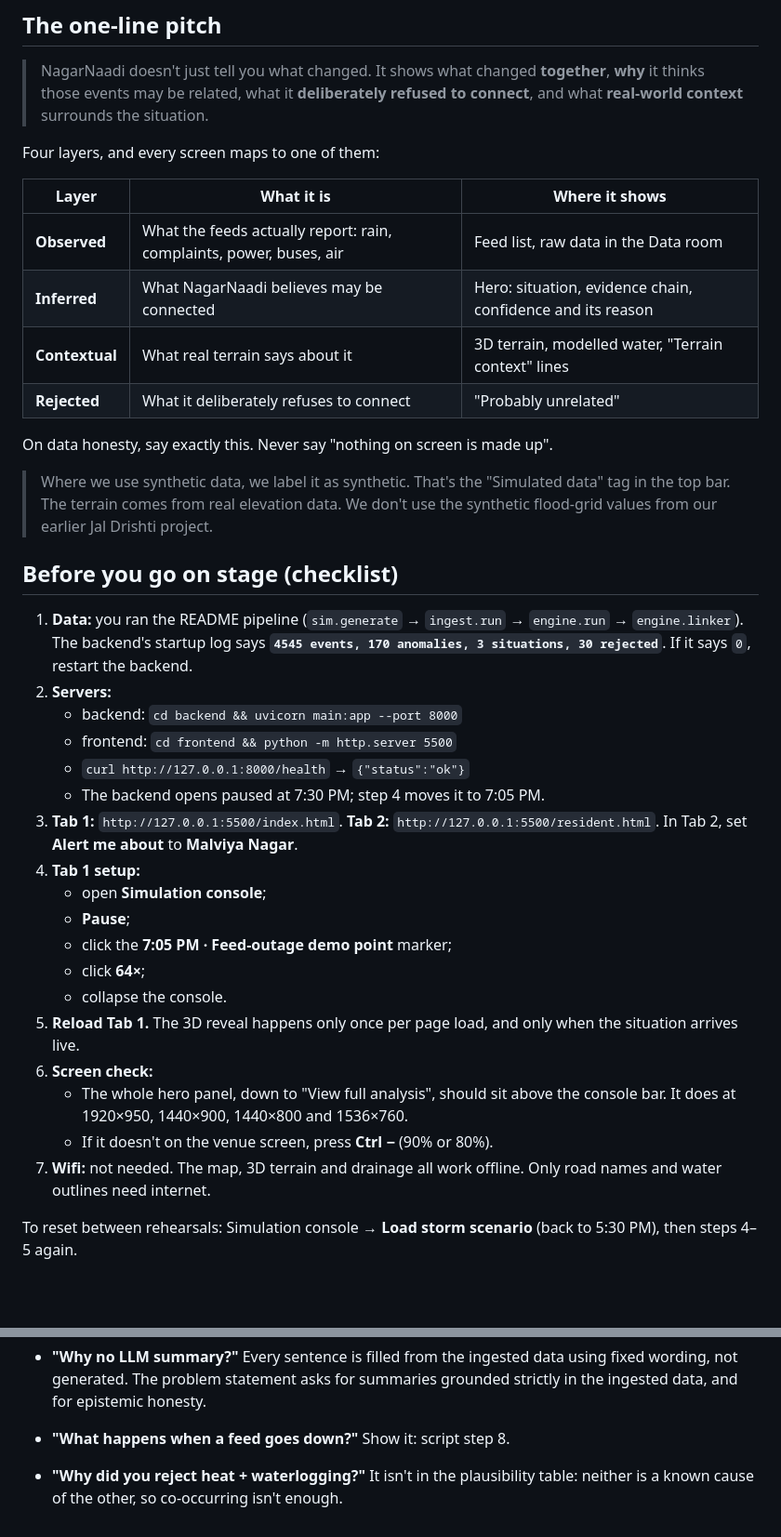
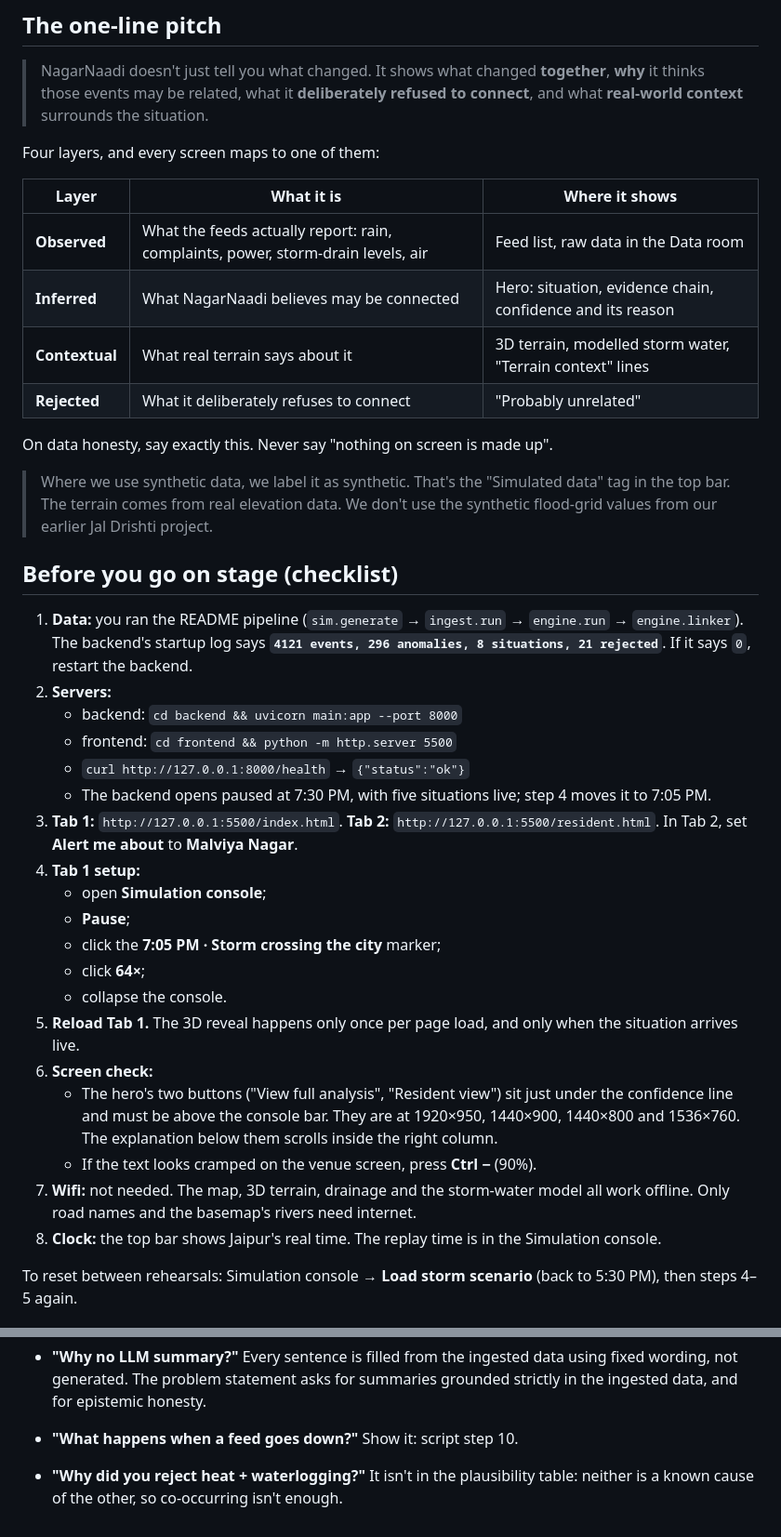
Before and after one commit to ItzHimanshu007/amity_hack, a Markdown page: docs/DEMO.md, 2 parts joined by grey strips. Shown at 93% size. GitHub-like rendering; blank space fills up the shorter version.

Commit message:
Docs: new counts and a demo script for the city-wide storm
Co-Authored-By: Claude Opus 5.5 <noreply@anthropic.com>
Claude-Session: https://claude.ai/code/session_01VYtr9MWp7LxLkCyDHoj7ET

```diff
--- a/docs/DEMO.md
+++ b/docs/DEMO.md
@@ -18,9 +18,9 @@ Four layers, and every screen maps to one of them:
 
 | Layer | What it is | Where it shows |
 |---|---|---|
-| **Observed** | What the feeds actually report: rain, complaints, power, buses, air | Feed list, raw data in the Data room |
+| **Observed** | What the feeds actually report: rain, complaints, power, storm-drain levels, air | Feed list, raw data in the Data room |
 | **Inferred** | What NagarNaadi believes may be connected | Hero: situation, evidence chain, confidence and its reason |
-| **Contextual** | What real terrain says about it | 3D terrain, modelled water, "Terrain context" lines |
+| **Contextual** | What real terrain says about it | 3D terrain, modelled storm water, "Terrain context" lines |
 | **Rejected** | What it deliberately refuses to connect | "Probably unrelated" |
 
 On data honesty, say exactly this. Never say "nothing on screen is made up".
@@ -33,28 +33,31 @@ On data honesty, say exactly this. Never say "nothing on screen is made up".
 
 1. **Data:** you ran the README pipeline (`sim.generate` → `ingest.run` → `engine.run` →
    `engine.linker`). The backend's startup log says
-   **`4545 events, 170 anomalies, 3 situations, 30 rejected`**. If it says `0`, restart the backend.
+   **`4121 events, 296 anomalies, 8 situations, 21 rejected`**. If it says `0`, restart the backend.
 2. **Servers:**
    - backend: `cd backend && uvicorn main:app --port 8000`
    - frontend: `cd frontend && python -m http.server 5500`
    - `curl http://127.0.0.1:8000/health` → `{"status":"ok"}`
-   - The backend opens paused at 7:30 PM; step 4 moves it to 7:05 PM.
+   - The backend opens paused at 7:30 PM, with five situations live; step 4 moves it to 7:05 PM.
 3. **Tab 1:** `http://127.0.0.1:5500/index.html`.
    **Tab 2:** `http://127.0.0.1:5500/resident.html`. In Tab 2, set **Alert me about** to **Malviya Nagar**.
 4. **Tab 1 setup:**
    - open **Simulation console**;
    - **Pause**;
-   - click the **7:05 PM · Feed-outage demo point** marker;
+   - click the **7:05 PM · Storm crossing the city** marker;
    - click **64×**;
    - collapse the console.
 5. **Reload Tab 1.** The 3D reveal happens only once per page load, and only when the situation
    arrives live.
 6. **Screen check:**
-   - The whole hero panel, down to "View full analysis", should sit above the console bar.
-     It does at 1920×950, 1440×900, 1440×800 and 1536×760.
-   - If it doesn't on the venue screen, press **Ctrl −** (90% or 80%).
-7. **Wifi:** not needed. The map, 3D terrain and drainage all work offline. Only road names and
-   water outlines need internet.
+   - The hero's two buttons ("View full analysis", "Resident view") sit just under the
+     confidence line and must be above the console bar. They are at 1920×950, 1440×900,
+     1440×800 and 1536×760. The explanation below them scrolls inside the right column.
+   - If the text looks cramped on the venue screen, press **Ctrl −** (90%).
+7. **Wifi:** not needed. The map, 3D terrain, drainage and the storm-water model all work
+   offline. Only road names and the basemap's rivers need internet.
+8. **Clock:** the top bar shows Jaipur's real time. The replay time is in the Simulation
+   console.
 
 To reset between rehearsals: Simulation console → **Load storm scenario** (back to 5:30 PM),
 then steps 4–5 again.
@@ -154,6 +160,6 @@ Times in brackets are measured from pressing Play in the rehearsal.
 - **"Why no LLM summary?"** Every sentence is filled from the ingested data using fixed
   wording, not generated. The problem statement asks for summaries grounded strictly in the
   ingested data, and for epistemic honesty.
-- **"What happens when a feed goes down?"** Show it: script step 8.
+- **"What happens when a feed goes down?"** Show it: script step 10.
 - **"Why did you reject heat + waterlogging?"** It isn't in the plausibility table: neither is
   a known cause of the other, so co-occurring isn't enough.
```
Also changed, not shown: other parts of docs/DEMO.md (+33 -30 lines), README.md (+6 -6 lines).
